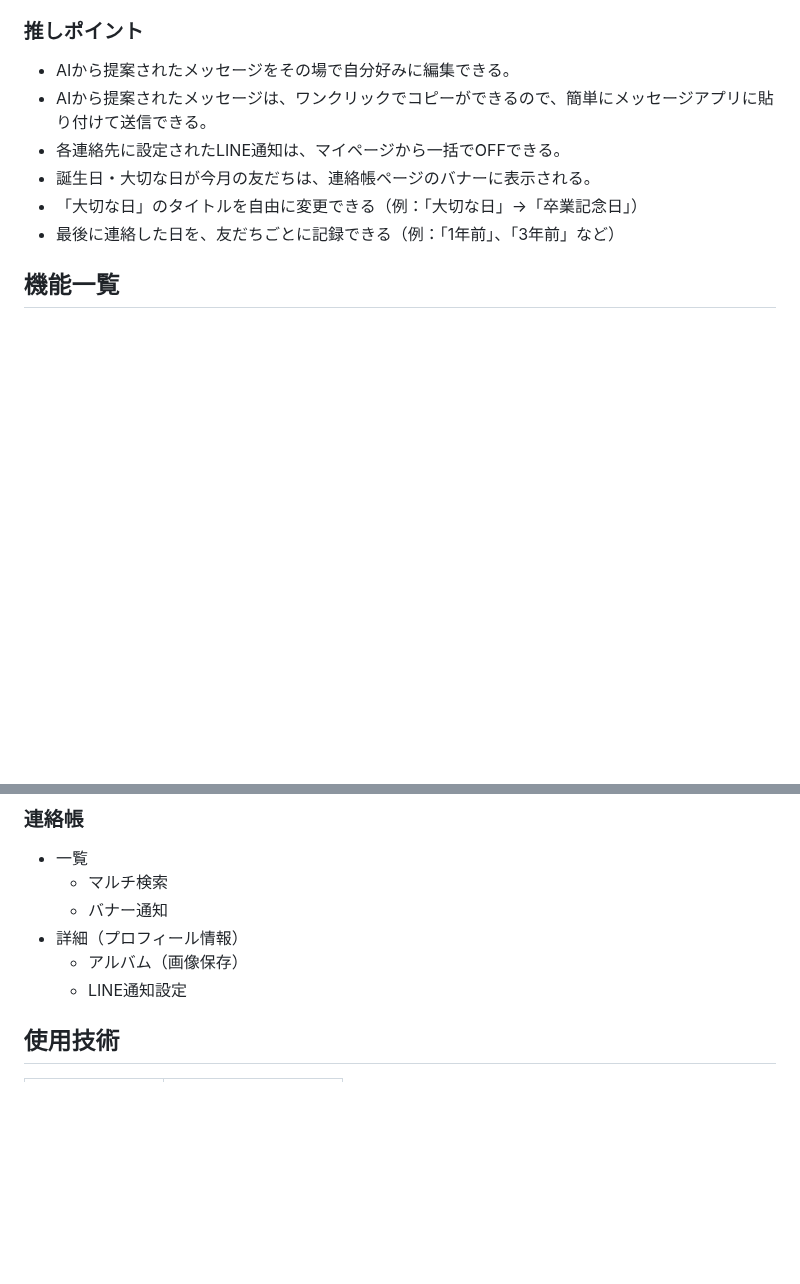
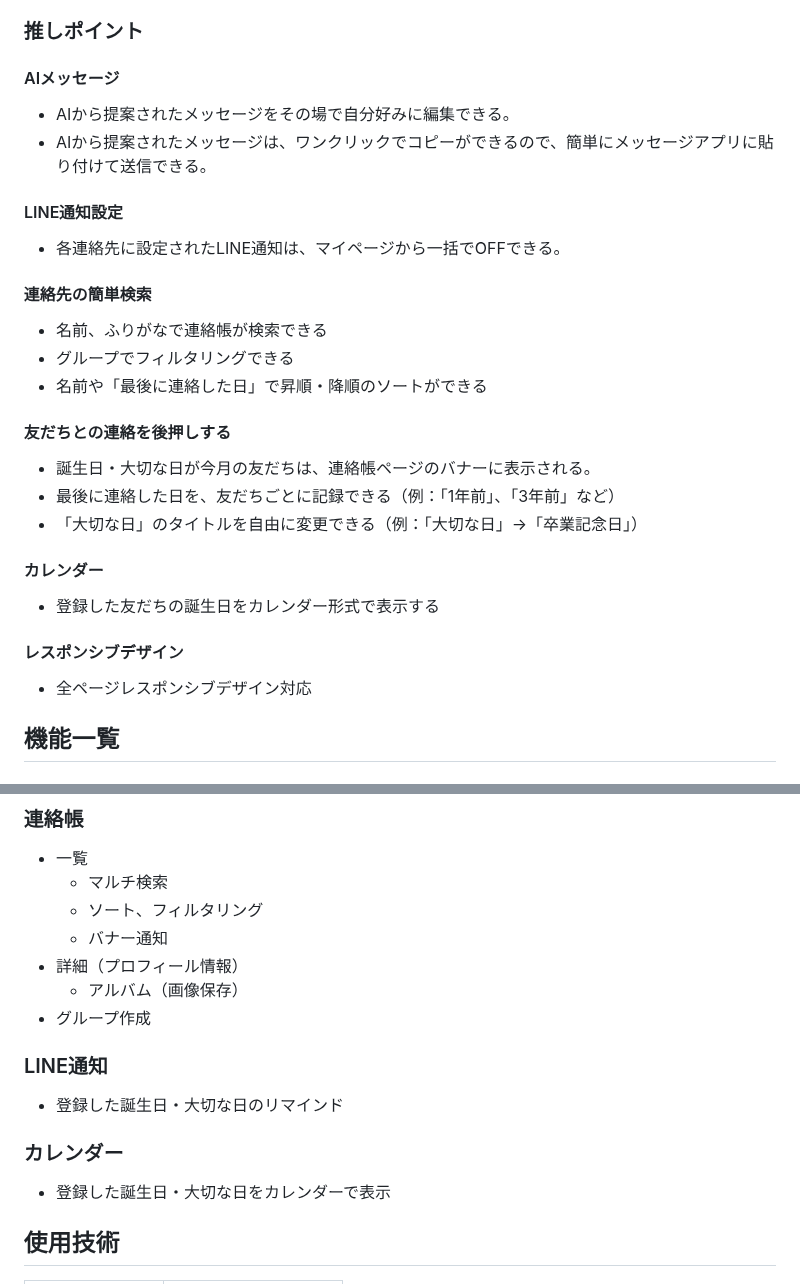
Before and after one commit to wassupdee/RUNTEQ_portfolio, a Markdown page: README.md, 2 parts joined by grey strips. Drawn GitHub-style; blank space fills up the shorter version.

Commit message:
推しポイント、機能一覧を更新

```diff
--- a/README.md
+++ b/README.md
@@ -65,12 +65,28 @@ https://stay-friends-app.com
 - 友だちとの思い出を、写真や日記で記録できる。
 
 ### 推しポイント
+#### AIメッセージ
 - AIから提案されたメッセージをその場で自分好みに編集できる。
 - AIから提案されたメッセージは、ワンクリックでコピーができるので、簡単にメッセージアプリに貼り付けて送信できる。
+
+#### LINE通知設定
 - 各連絡先に設定されたLINE通知は、マイページから一括でOFFできる。
+
+#### 連絡先の簡単検索
+- 名前、ふりがなで連絡帳が検索できる
+- グループでフィルタリングできる
+- 名前や「最後に連絡した日」で昇順・降順のソートができる
+
+#### 友だちとの連絡を後押しする
 - 誕生日・大切な日が今月の友だちは、連絡帳ページのバナーに表示される。
+- 最後に連絡した日を、友だちごとに記録できる（例：「1年前」、「3年前」など）
 - 「大切な日」のタイトルを自由に変更できる（例：「大切な日」→「卒業記念日」）
-- 最後に連絡した日を、友だちごとに記録できる（例：「1年前」、「3年前」など）
+
+#### カレンダー
+- 登録した友だちの誕生日をカレンダー形式で表示する
+
+#### レスポンシブデザイン
+- 全ページレスポンシブデザイン対応
 
 ## 機能一覧
 ### 基本機能
@@ -86,10 +102,17 @@ https://stay-friends-app.com
 ### 連絡帳
   - 一覧
     - マルチ検索
+    - ソート、フィルタリング
     - バナー通知
   - 詳細（プロフィール情報）
     - アルバム（画像保存）
-    - LINE通知設定
+  - グループ作成
+
+### LINE通知
+  - 登録した誕生日・大切な日のリマインド
+
+### カレンダー
+  - 登録した誕生日・大切な日をカレンダーで表示
 
 ## 使用技術
 
```
